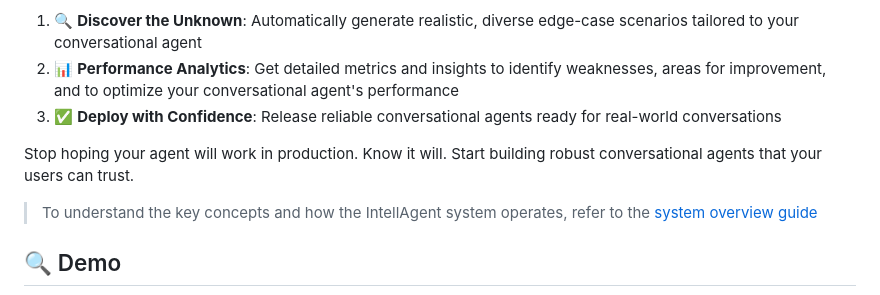
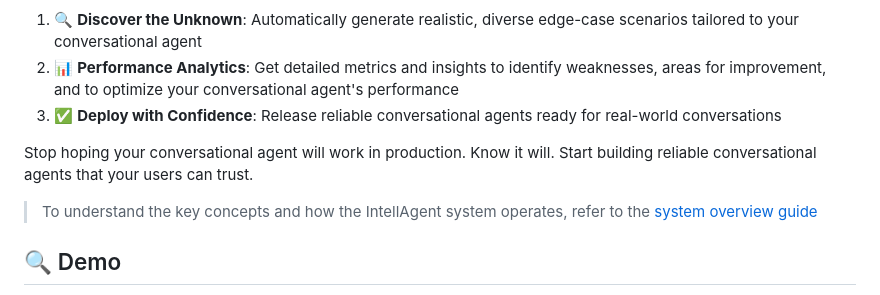
Before and after one commit to plurai-ai/intellagent, a Markdown page: README.md, the part around the change. Rendered like a GitHub page.

Commit message:
docs: readme intro update

```diff
--- a/README.md
+++ b/README.md
@@ -22,7 +22,8 @@ This is where IntellAgent transforms the landscape. Instead of restricting your
 2. 📊 **Performance Analytics**: Get detailed metrics and insights to identify weaknesses, areas for improvement, and to optimize your conversational agent's performance
 3. ✅ **Deploy with Confidence**: Release reliable conversational agents ready for real-world conversations
 
-Stop hoping your agent will work in production. Know it will. Start building robust conversational agents that your users can trust.
+Stop hoping your conversational agent will work in production. Know it will. Start building reliable conversational agents that your users can trust.
+
 > To understand the key concepts and how the IntellAgent system operates, refer to the [system overview guide](https://intellagent-doc.plurai.ai/How_it_Works/how-it-works/)
 
 ## 🔍 Demo
```
